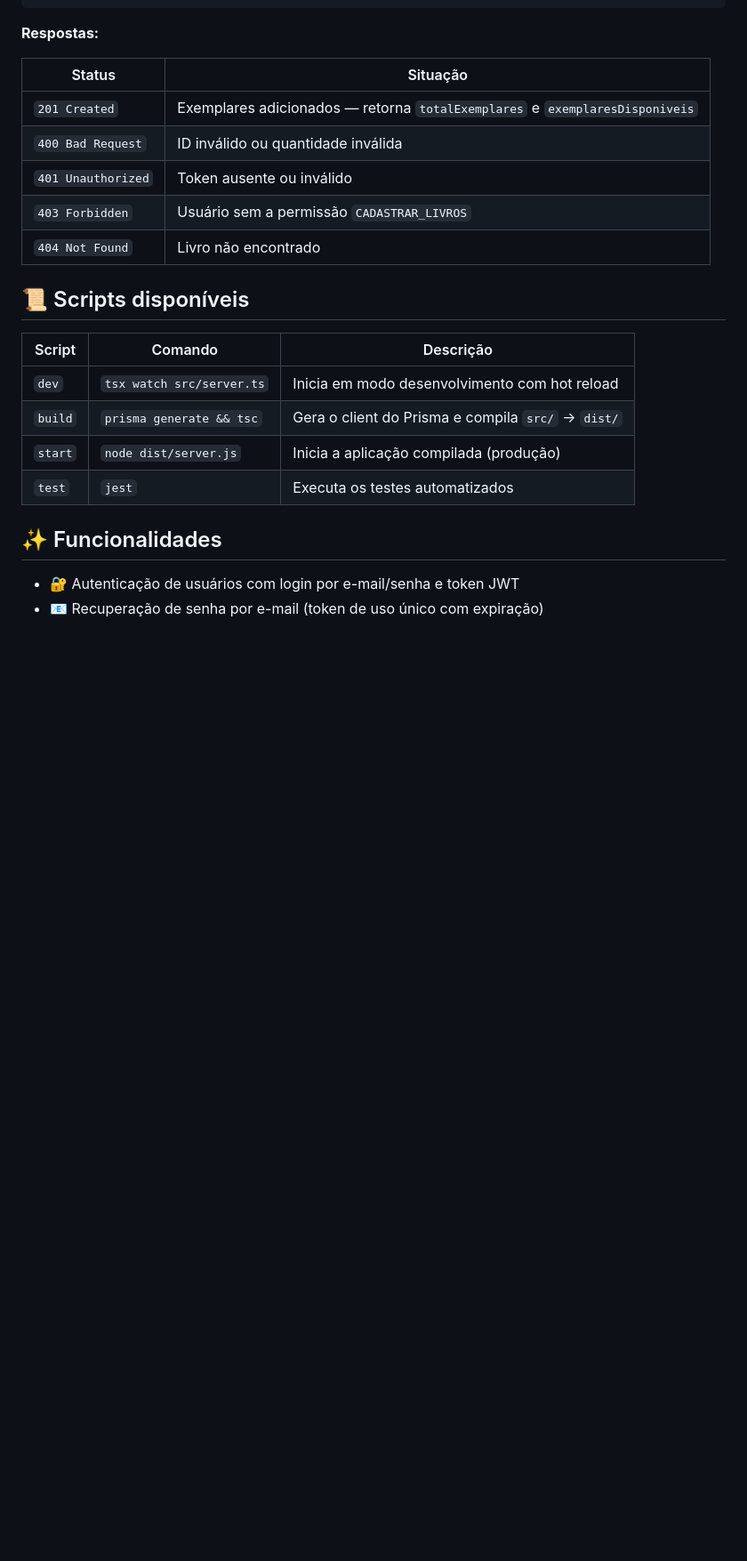
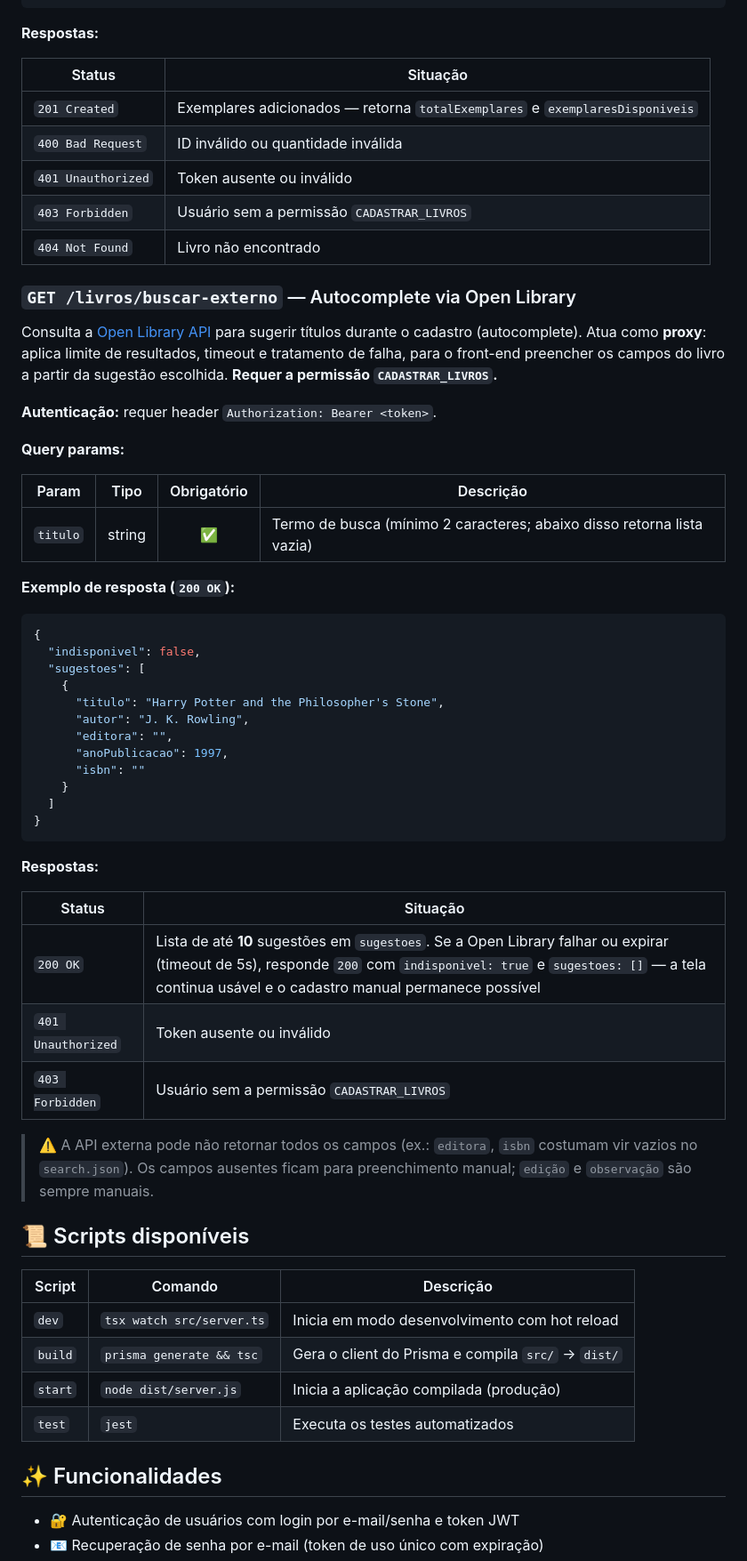
Before and after one commit to SamuelDeMarco-Dev/biblioteca-corporativa, a Markdown page: README.md, the part around one of its changes. Shown at 89% size. Rendered like a GitHub page; blank space fills up the shorter version.

Commit message:
docs: Atualização do README com a inclusão da ISSUE 12

````diff
--- a/README.md
+++ b/README.md
@@ -550,6 +550,45 @@ Cria novos exemplares (status `DISPONIVEL`) para um livro já cadastrado e retor
 | `403 Forbidden` | Usuário sem a permissão `CADASTRAR_LIVROS` |
 | `404 Not Found` | Livro não encontrado |
 
+### `GET /livros/buscar-externo` — Autocomplete via Open Library
+
+Consulta a [Open Library API](https://openlibrary.org/developers/api) para sugerir títulos durante o cadastro (autocomplete). Atua como **proxy**: aplica limite de resultados, timeout e tratamento de falha, para o front-end preencher os campos do livro a partir da sugestão escolhida. **Requer a permissão `CADASTRAR_LIVROS`.**
+
+**Autenticação:** requer header `Authorization: Bearer <token>`.
+
+**Query params:**
+
+| Param | Tipo | Obrigatório | Descrição |
+|-------|------|:-----------:|-----------|
+| `titulo` | string | ✅ | Termo de busca (mínimo 2 caracteres; abaixo disso retorna lista vazia) |
+
+**Exemplo de resposta (`200 OK`):**
+
+```json
+{
+  "indisponivel": false,
+  "sugestoes": [
+    {
+      "titulo": "Harry Potter and the Philosopher's Stone",
+      "autor": "J. K. Rowling",
+      "editora": "",
+      "anoPublicacao": 1997,
+      "isbn": ""
+    }
+  ]
+}
+```
+
+**Respostas:**
+
+| Status | Situação |
+|--------|----------|
+| `200 OK` | Lista de até **10** sugestões em `sugestoes`. Se a Open Library falhar ou expirar (timeout de 5s), responde `200` com `indisponivel: true` e `sugestoes: []` — a tela continua usável e o cadastro manual permanece possível |
+| `401 Unauthorized` | Token ausente ou inválido |
+| `403 Forbidden` | Usuário sem a permissão `CADASTRAR_LIVROS` |
+
+> ⚠️ A API externa pode não retornar todos os campos (ex.: `editora`, `isbn` costumam vir vazios no `search.json`). Os campos ausentes ficam para preenchimento manual; `edição` e `observação` são sempre manuais.
+
 ## 📜 Scripts disponíveis
 
 | Script | Comando | Descrição |
````
Also changed, not shown: other parts of README.md (+1 -1 lines).
